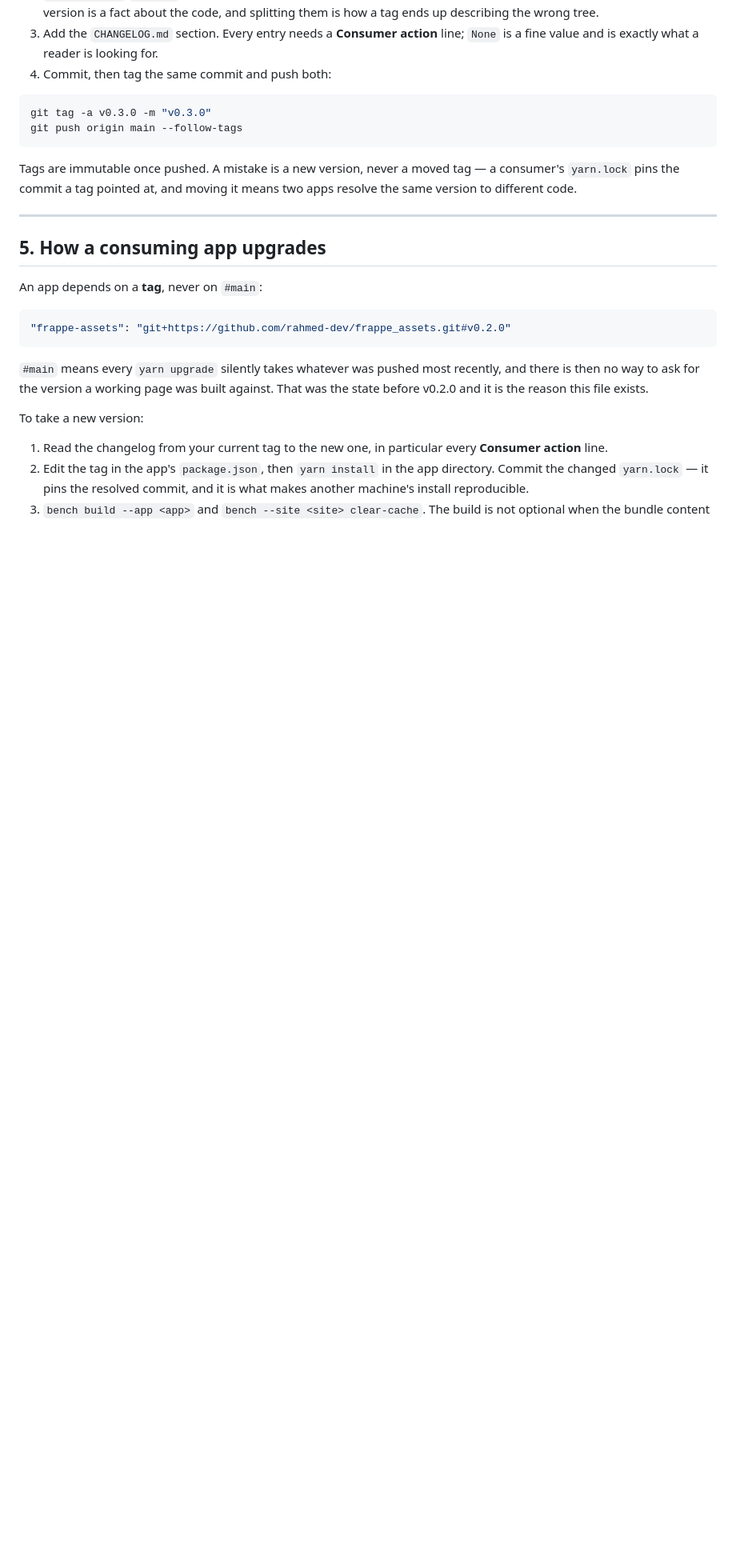
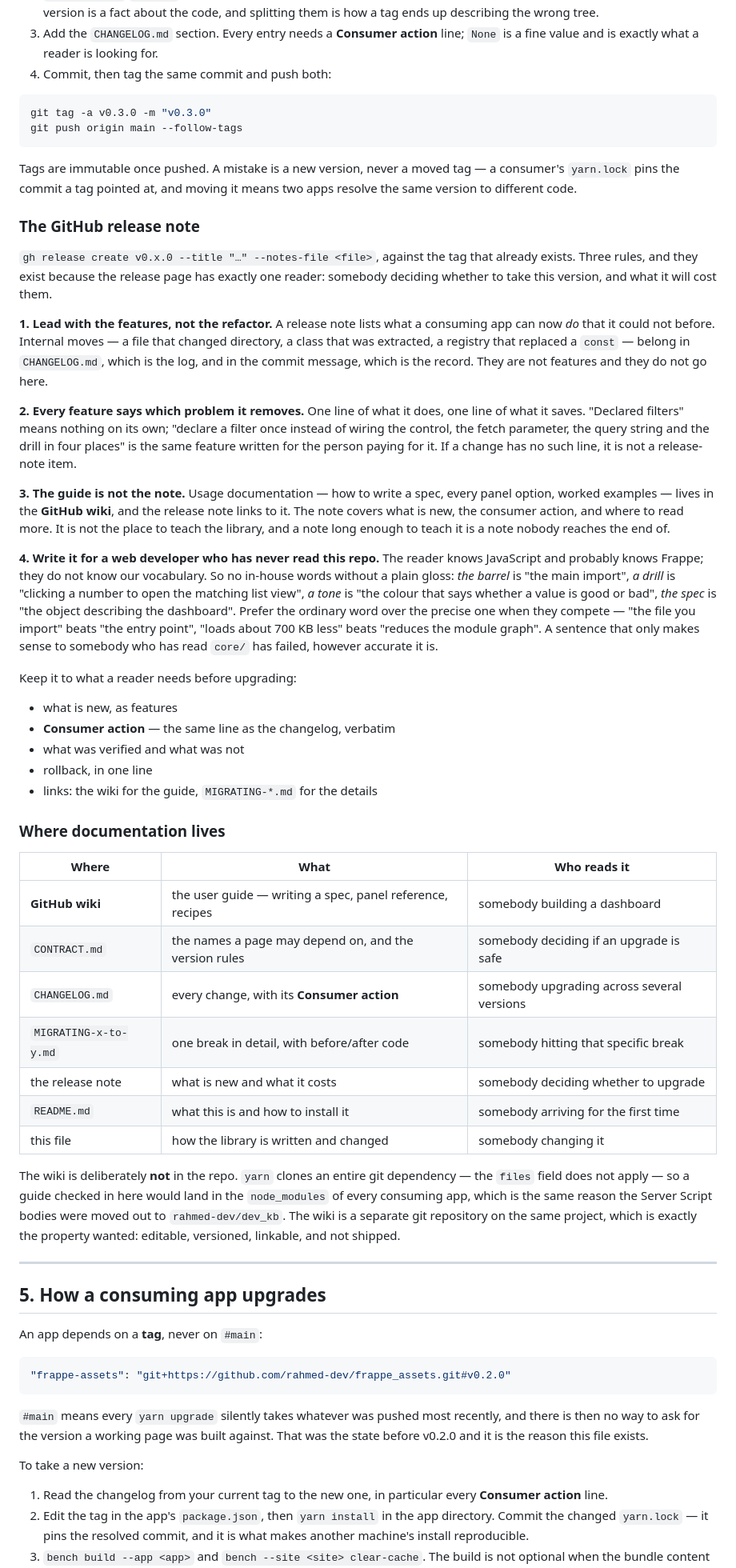
Before and after one commit to rahmed-dev/frappe_assets, a Markdown page: CONTRIBUTING.md, the part around the change. Shown at 80% size. Rendered like a GitHub page; blank space fills up the shorter version.

Commit message:
CONTRIBUTING: rules for the release note, and where documentation lives
The v0.5.0 release note was written like a commit message: it led with what
moved rather than what a consuming app can now do, and it explained the library
in the same breath as announcing it. Four rules, in §4:

1. Lead with features, not the refactor. A file that changed directory is
   changelog material, not a release-note item.
2. Every feature names the problem it removes. "Declared filters" says nothing;
   "declare a filter once instead of wiring four things by hand" is the same
   feature written for the person paying for it.
3. The guide is not the note. Usage documentation goes in the GitHub wiki and
   the note links to it. A note long enough to teach the library is one nobody
   finishes.
4. Write for a web developer who has never read this repo. Our vocabulary —
   barrel, drill, tone, spec — needs a plain gloss or a plain replacement.

Plus a table of where each kind of documentation lives and who reads it. The
wiki is deliberately outside the repo: yarn clones an entire git dependency and
the `files` field does not apply, so a guide checked in here would land in the
node_modules of every consuming app — the same reason the Server Script bodies
moved to rahmed-dev/dev_kb.

The v0.5.0 note on GitHub has been rewritten to these rules.

Co-Authored-By: Claude Opus 5 (1M context) <noreply@anthropic.com>

```diff
--- a/CONTRIBUTING.md
+++ b/CONTRIBUTING.md
@@ -217,6 +217,68 @@ Tags are immutable once pushed. A mistake is a new version, never a moved tag
 a consumer's `yarn.lock` pins the commit a tag pointed at, and moving it means
 two apps resolve the same version to different code.
 
+### The GitHub release note
+
+`gh release create v0.x.0 --title "…" --notes-file <file>`, against the tag that
+already exists. Three rules, and they exist because the release page has exactly
+one reader: somebody deciding whether to take this version, and what it will
+cost them.
+
+**1. Lead with the features, not the refactor.** A release note lists what a
+consuming app can now *do* that it could not before. Internal moves — a file
+that changed directory, a class that was extracted, a registry that replaced a
+`const` — belong in `CHANGELOG.md`, which is the log, and in the commit message,
+which is the record. They are not features and they do not go here.
+
+**2. Every feature says which problem it removes.** One line of what it does,
+one line of what it saves. "Declared filters" means nothing on its own; "declare
+a filter once instead of wiring the control, the fetch parameter, the query
+string and the drill in four places" is the same feature written for the person
+paying for it. If a change has no such line, it is not a release-note item.
+
+**3. The guide is not the note.** Usage documentation — how to write a spec,
+every panel option, worked examples — lives in the **GitHub wiki**, and the
+release note links to it. The note covers what is new, the consumer action, and
+where to read more. It is not the place to teach the library, and a note long
+enough to teach it is a note nobody reaches the end of.
+
+**4. Write it for a web developer who has never read this repo.** The reader
+knows JavaScript and probably knows Frappe; they do not know our vocabulary. So
+no in-house words without a plain gloss: *the barrel* is "the main import", *a
+drill* is "clicking a number to open the matching list view", *a tone* is "the
+colour that says whether a value is good or bad", *the spec* is "the object
+describing the dashboard". Prefer the ordinary word over the precise one when
+they compete — "the file you import" beats "the entry point", "loads about 700
+KB less" beats "reduces the module graph". A sentence that only makes sense to
+somebody who has read `core/` has failed, however accurate it is.
+
+Keep it to what a reader needs before upgrading:
+
+- what is new, as features
+- **Consumer action** — the same line as the changelog, verbatim
+- what was verified and what was not
+- rollback, in one line
+- links: the wiki for the guide, `MIGRATING-*.md` for the details
+
+### Where documentation lives
+
+| Where | What | Who reads it |
+|---|---|---|
+| **GitHub wiki** | the user guide — writing a spec, panel reference, recipes | somebody building a dashboard |
+| `CONTRACT.md` | the names a page may depend on, and the version rules | somebody deciding if an upgrade is safe |
+| `CHANGELOG.md` | every change, with its **Consumer action** | somebody upgrading across several versions |
+| `MIGRATING-x-to-y.md` | one break in detail, with before/after code | somebody hitting that specific break |
+| the release note | what is new and what it costs | somebody deciding whether to upgrade |
+| `README.md` | what this is and how to install it | somebody arriving for the first time |
+| this file | how the library is written and changed | somebody changing it |
+
+The wiki is deliberately **not** in the repo. `yarn` clones an entire git
+dependency — the `files` field does not apply — so a guide checked in here would
+land in the `node_modules` of every consuming app, which is the same reason the
+Server Script bodies were moved out to `rahmed-dev/dev_kb`. The wiki is a
+separate git repository on the same project, which is exactly the property
+wanted: editable, versioned, linkable, and not shipped.
+
 ---
 
 ## 5. How a consuming app upgrades
```
